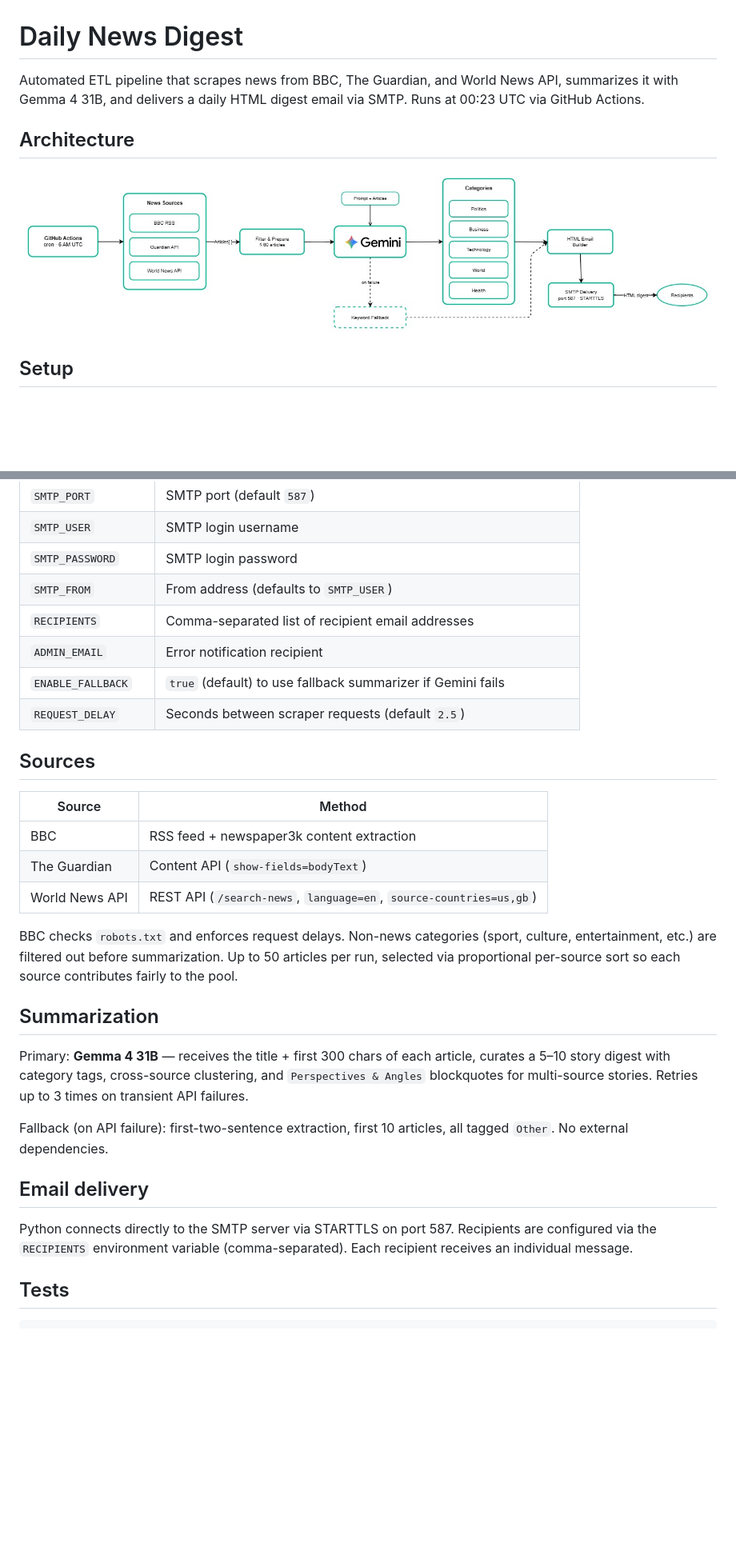
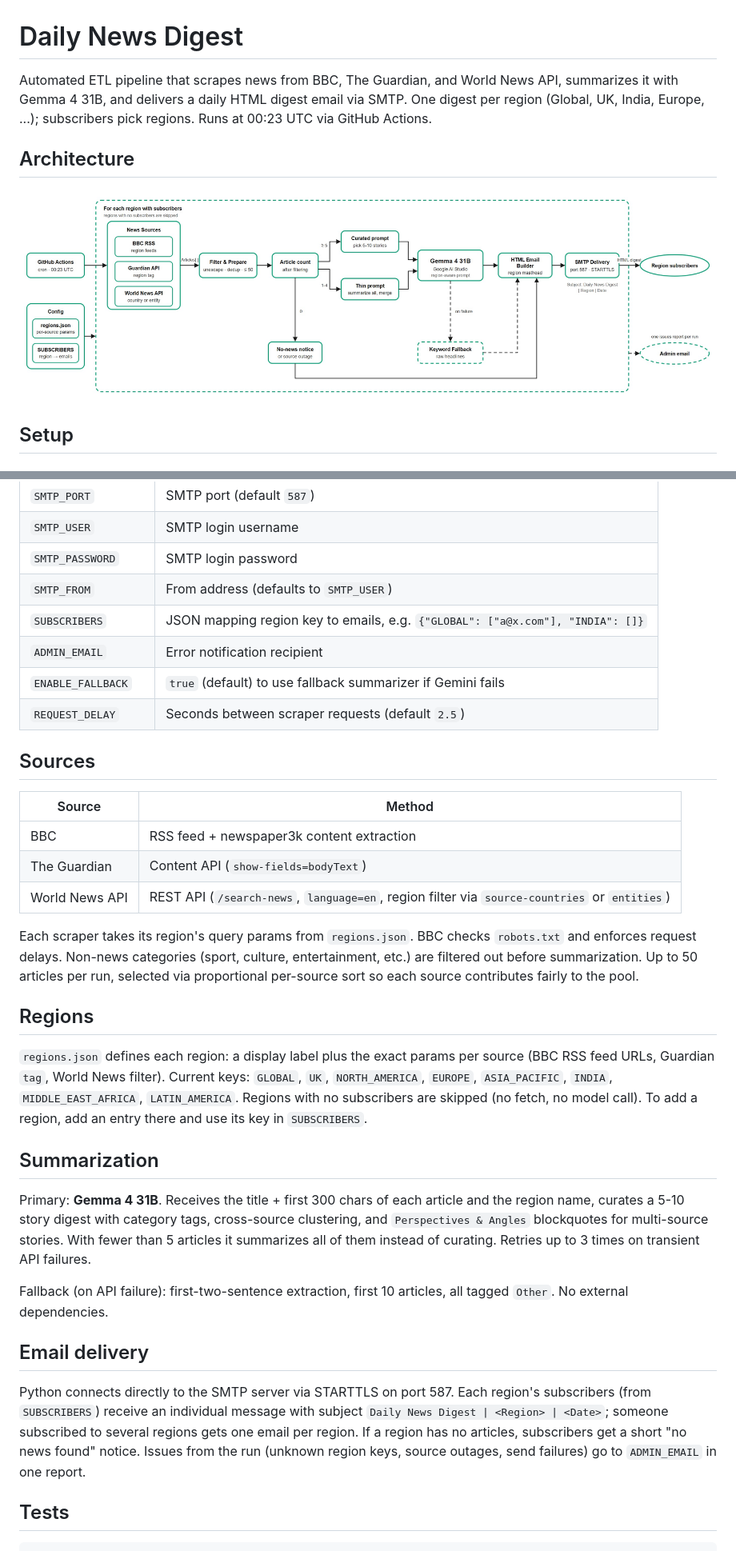
Before and after one commit to Qrofeus/news-summarizer, a Markdown page: README.md, 2 parts joined by grey strips. Shown at 80% size. Drawn GitHub-style; pictures changed too: docs/architecture.jpg; blank space fills up the shorter version.

Commit message:
fix: wrap source cites on mobile, refresh README and diagram for regions support

```diff
--- a/README.md
+++ b/README.md
@@ -1,6 +1,6 @@
 # Daily News Digest
 
-Automated ETL pipeline that scrapes news from BBC, The Guardian, and World News API, summarizes it with Gemma 4 31B, and delivers a daily HTML digest email via SMTP. Runs at 00:23 UTC via GitHub Actions.
+Automated ETL pipeline that scrapes news from BBC, The Guardian, and World News API, summarizes it with Gemma 4 31B, and delivers a daily HTML digest email via SMTP. One digest per region (Global, UK, India, Europe, ...); subscribers pick regions. Runs at 00:23 UTC via GitHub Actions.
 
 ## Architecture
 
@@ -44,7 +45,7 @@ python main.py
 | `SMTP_USER` | SMTP login username |
 | `SMTP_PASSWORD` | SMTP login password |
 | `SMTP_FROM` | From address (defaults to `SMTP_USER`) |
-| `RECIPIENTS` | Comma-separated list of recipient email addresses |
+| `SUBSCRIBERS` | JSON mapping region key to emails, e.g. `{"GLOBAL": ["a@x.com"], "INDIA": []}` |
 | `ADMIN_EMAIL` | Error notification recipient |
 | `ENABLE_FALLBACK` | `true` (default) to use fallback summarizer if Gemini fails |
 | `REQUEST_DELAY` | Seconds between scraper requests (default `2.5`) |
@@ -55,19 +56,23 @@ python main.py
 |--------|--------|
 | BBC | RSS feed + newspaper3k content extraction |
 | The Guardian | Content API (`show-fields=bodyText`) |
-| World News API | REST API (`/search-news`, `language=en`, `source-countries=us,gb`) |
+| World News API | REST API (`/search-news`, `language=en`, region filter via `source-countries` or `entities`) |
 
-BBC checks `robots.txt` and enforces request delays. Non-news categories (sport, culture, entertainment, etc.) are filtered out before summarization. Up to 50 articles per run, selected via proportional per-source sort so each source contributes fairly to the pool.
+Each scraper takes its region's query params from `regions.json`. BBC checks `robots.txt` and enforces request delays. Non-news categories (sport, culture, entertainment, etc.) are filtered out before summarization. Up to 50 articles per run, selected via proportional per-source sort so each source contributes fairly to the pool.
+
+## Regions
+
+`regions.json` defines each region: a display label plus the exact params per source (BBC RSS feed URLs, Guardian `tag`, World News filter). Current keys: `GLOBAL`, `UK`, `NORTH_AMERICA`, `EUROPE`, `ASIA_PACIFIC`, `INDIA`, `MIDDLE_EAST_AFRICA`, `LATIN_AMERICA`. Regions with no subscribers are skipped (no fetch, no model call). To add a region, add an entry there and use its key in `SUBSCRIBERS`.
 
 ## Summarization
 
-Primary: **Gemma 4 31B** — receives the title + first 300 chars of each article, curates a 5–10 story digest with category tags, cross-source clustering, and `Perspectives & Angles` blockquotes for multi-source stories. Retries up to 3 times on transient API failures.
+Primary: **Gemma 4 31B**. Receives the title + first 300 chars of each article and the region name, curates a 5-10 story digest with category tags, cross-source clustering, and `Perspectives & Angles` blockquotes for multi-source stories. With fewer than 5 articles it summarizes all of them instead of curating. Retries up to 3 times on transient API failures.
 
 Fallback (on API failure): first-two-sentence extraction, first 10 articles, all tagged `Other`. No external dependencies.
 
 ## Email delivery
 
-Python connects directly to the SMTP server via STARTTLS on port 587. Recipients are configured via the `RECIPIENTS` environment variable (comma-separated). Each recipient receives an individual message.
+Python connects directly to the SMTP server via STARTTLS on port 587. Each region's subscribers (from `SUBSCRIBERS`) receive an individual message with subject `Daily News Digest | <Region> | <Date>`; someone subscribed to several regions gets one email per region. If a region has no articles, subscribers get a short "no news found" notice. Issues from the run (unknown region keys, source outages, send failures) go to `ADMIN_EMAIL` in one report.
 
 ## Tests
 
```
Also changed, not shown: other parts of README.md (+3 -2 lines), 2 other files.
